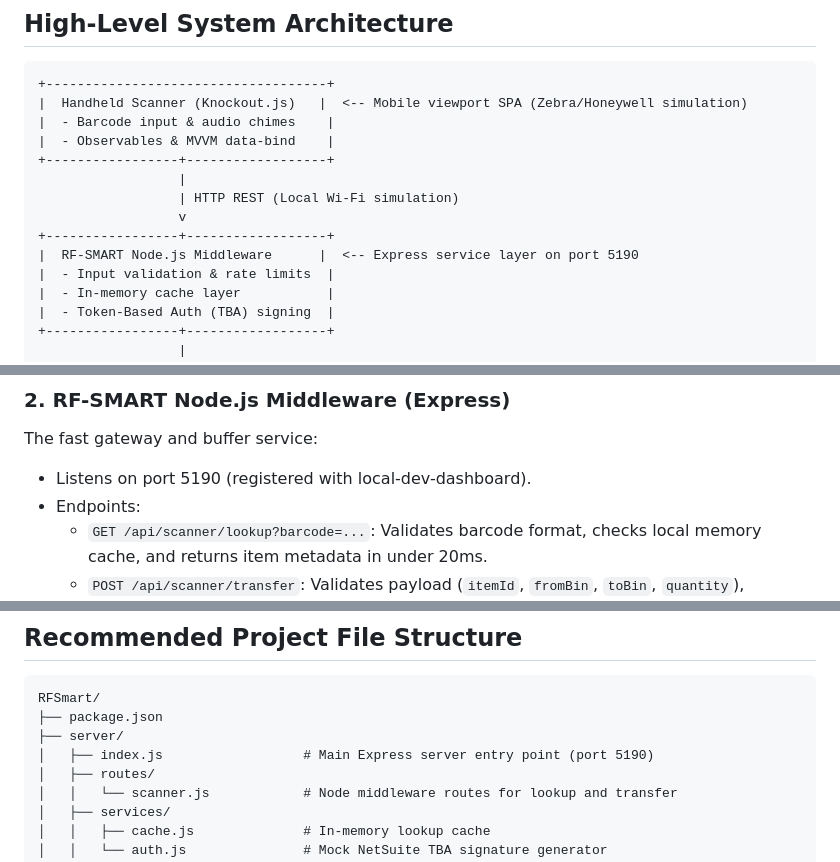
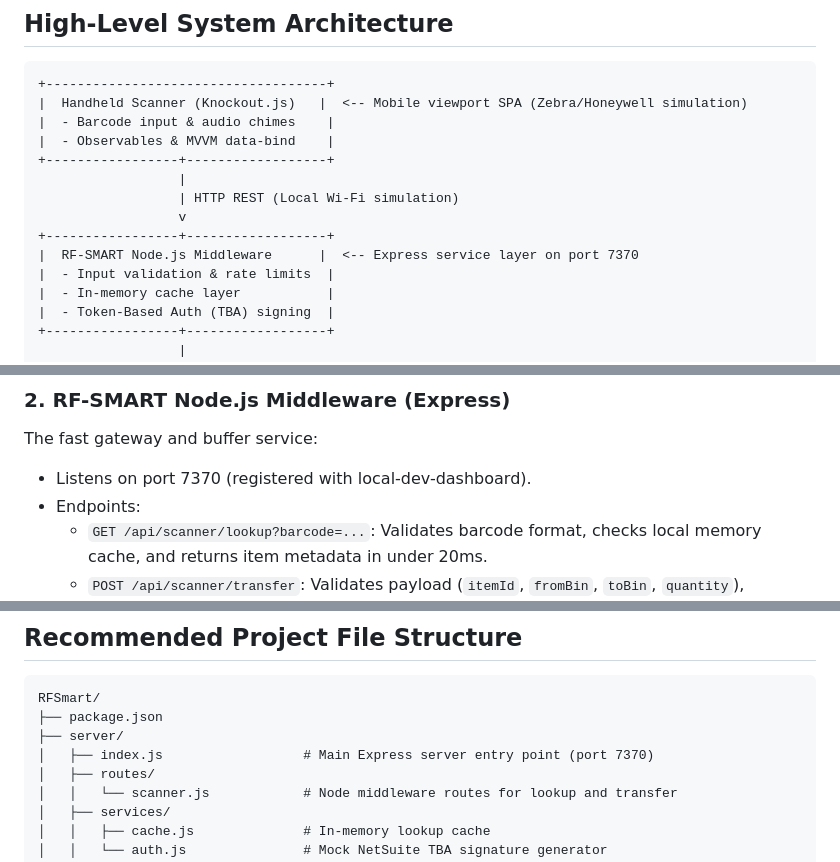
Before and after one commit to rickcedwhat/home-wms, a Markdown page: HANDOFF.md, 3 parts joined by grey strips. Drawn GitHub-style.

Commit message:
chore: update development port to 7370 (RFS-0)

```diff
--- a/HANDOFF.md
+++ b/HANDOFF.md
@@ -21,7 +21,7 @@ This prototype simulates that entire lifecycle locally with zero external depend
                   | HTTP REST (Local Wi-Fi simulation)
                   v
 +-----------------+------------------+
-|  RF-SMART Node.js Middleware      |  <-- Express service layer on port 5190
+|  RF-SMART Node.js Middleware      |  <-- Express service layer on port 7370
 |  - Input validation & rate limits  |
 |  - In-memory cache layer           |
 |  - Token-Based Auth (TBA) signing  |
@@ -51,7 +51,7 @@ A mobile-friendly Single Page Application designed to mimic rugged warehouse bar
 
 ### 2. RF-SMART Node.js Middleware (Express)
 The fast gateway and buffer service:
-* Listens on port 5190 (registered with local-dev-dashboard).
+* Listens on port 7370 (registered with local-dev-dashboard).
 * Endpoints:
   * `GET /api/scanner/lookup?barcode=...`: Validates barcode format, checks local memory cache, and returns item metadata in under 20ms.
   * `POST /api/scanner/transfer`: Validates payload (`itemId`, `fromBin`, `toBin`, `quantity`), generates signed mock TBA headers, and delegates execution to the mock ERP layer.
@@ -94,7 +94,7 @@ A simulated NetSuite environment:
 RFSmart/
 ├── package.json
 ├── server/
-│   ├── index.js                  # Main Express server entry point (port 5190)
+│   ├── index.js                  # Main Express server entry point (port 7370)
 │   ├── routes/
 │   │   └── scanner.js            # Node middleware routes for lookup and transfer
 │   ├── services/
```
Also changed, not shown: other parts of HANDOFF.md (+1 -1 lines).
